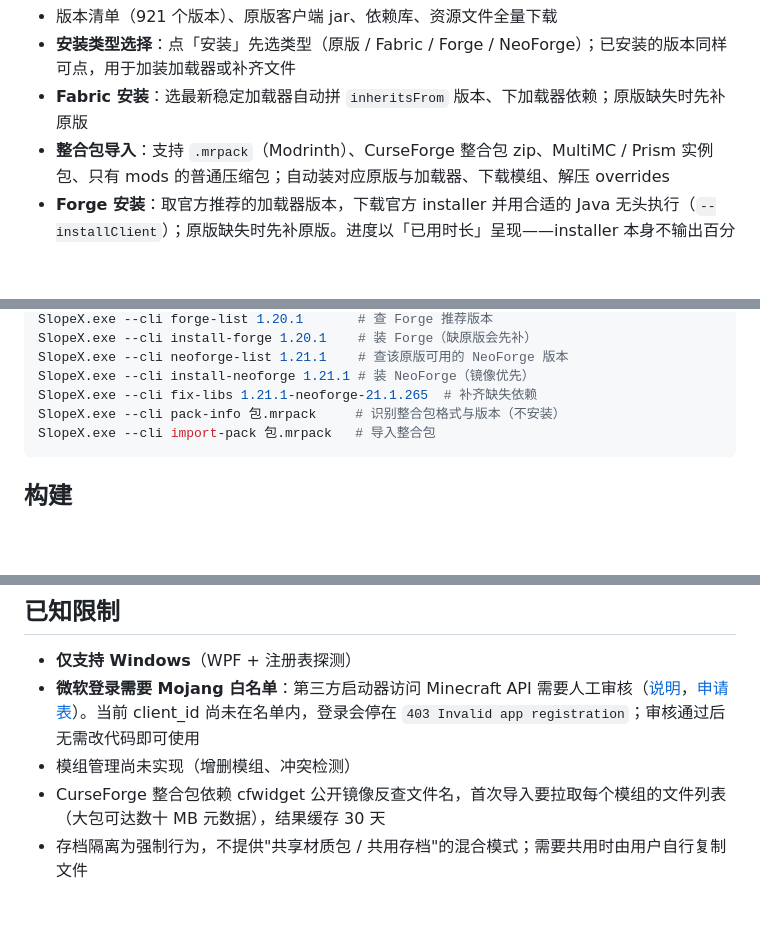
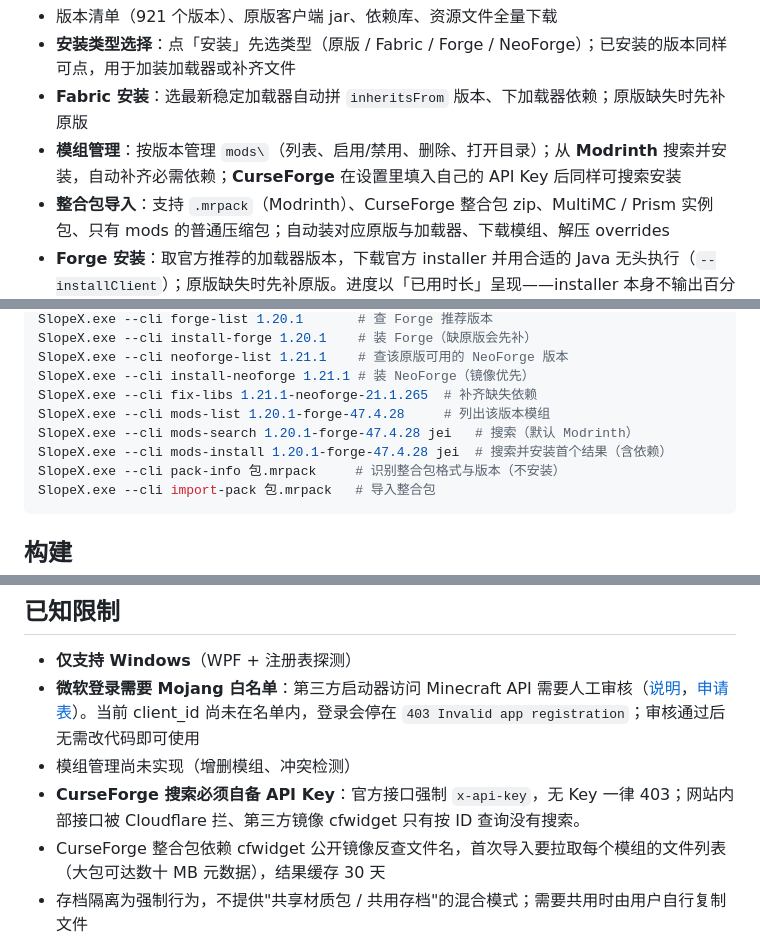
Before and after one commit to TwistzzzzSudo/SlopeX-Launcher, a Markdown page: README.md, 3 parts joined by grey strips. Rendered like a GitHub page; blank space fills up the shorter version.

````diff
--- a/README.md
+++ b/README.md
@@ -76,6 +76,7 @@ src/SlopeX/
 - 版本清单（921 个版本）、原版客户端 jar、依赖库、资源文件全量下载
 - **安装类型选择**：点「安装」先选类型（原版 / Fabric / Forge / NeoForge）；已安装的版本同样可点，用于加装加载器或补齐文件
 - **Fabric 安装**：选最新稳定加载器自动拼 `inheritsFrom` 版本、下加载器依赖；原版缺失时先补原版
+- **模组管理**：按版本管理 `mods\`（列表、启用/禁用、删除、打开目录）；从 **Modrinth** 搜索并安装，自动补齐必需依赖；**CurseForge** 在设置里填入自己的 API Key 后同样可搜索安装
 - **整合包导入**：支持 `.mrpack`（Modrinth）、CurseForge 整合包 zip、MultiMC / Prism 实例包、只有 mods 的普通压缩包；自动装对应原版与加载器、下载模组、解压 overrides
 - **Forge 安装**：取官方推荐的加载器版本，下载官方 installer 并用合适的 Java 无头执行（`--installClient`）；原版缺失时先补原版。进度以「已用时长」呈现——installer 本身不输出百分比，这是该路线的已知取舍
 - **NeoForge 安装**：按 MC 版本推导 NeoForge 版本号（1.21.1 → 21.1.x、26.3 → 26.3.0.x），installer 与其依赖全部走 BMCLAPI 镜像（官方 maven 域名在国内常被 DNS 污染）；原版缺失时先补原版
@@ -187,6 +188,9 @@ SlopeX.exe --cli install-forge 1.20.1    # 装 Forge（缺原版会先补）
 SlopeX.exe --cli neoforge-list 1.21.1    # 查该原版可用的 NeoForge 版本
 SlopeX.exe --cli install-neoforge 1.21.1 # 装 NeoForge（镜像优先）
 SlopeX.exe --cli fix-libs 1.21.1-neoforge-21.1.265  # 补齐缺失依赖
+SlopeX.exe --cli mods-list 1.20.1-forge-47.4.28     # 列出该版本模组
+SlopeX.exe --cli mods-search 1.20.1-forge-47.4.28 jei   # 搜索（默认 Modrinth）
+SlopeX.exe --cli mods-install 1.20.1-forge-47.4.28 jei  # 搜索并安装首个结果（含依赖）
 SlopeX.exe --cli pack-info 包.mrpack     # 识别整合包格式与版本（不安装）
 SlopeX.exe --cli import-pack 包.mrpack   # 导入整合包
 ```
@@ -212,6 +216,7 @@ tools/make-icon.ps1  # 由矢量几何重新生成 ico；改标记形状时改
 - **仅支持 Windows**（WPF + 注册表探测）
 - **微软登录需要 Mojang 白名单**：第三方启动器访问 Minecraft API 需要人工审核（[说明](https://help.minecraft.net/hc/en-us/articles/16254801392141)，[申请表](https://aka.ms/mce-reviewappid)）。当前 client_id 尚未在名单内，登录会停在 `403 Invalid app registration`；审核通过后无需改代码即可使用
 - 模组管理尚未实现（增删模组、冲突检测）
+- **CurseForge 搜索必须自备 API Key**：官方接口强制 `x-api-key`，无 Key 一律 403；网站内部接口被 Cloudflare 拦、第三方镜像 cfwidget 只有按 ID 查询没有搜索。
 - CurseForge 整合包依赖 cfwidget 公开镜像反查文件名，首次导入要拉取每个模组的文件列表（大包可达数十 MB 元数据），结果缓存 30 天
 - 存档隔离为强制行为，不提供"共享材质包 / 共用存档"的混合模式；需要共用时由用户自行复制文件
 - Java 自动下载只覆盖 x64 / arm64 桌面平台，且依赖国内镜像的可达性；镜像全部不可达时需手动指定 Java
````
Also changed, not shown: docs/PROGRESS.md (+10 -5 lines), docs/design-language.md (+1 -1 lines), docs/screenshots/mod-search.png (added), 13 other files.
